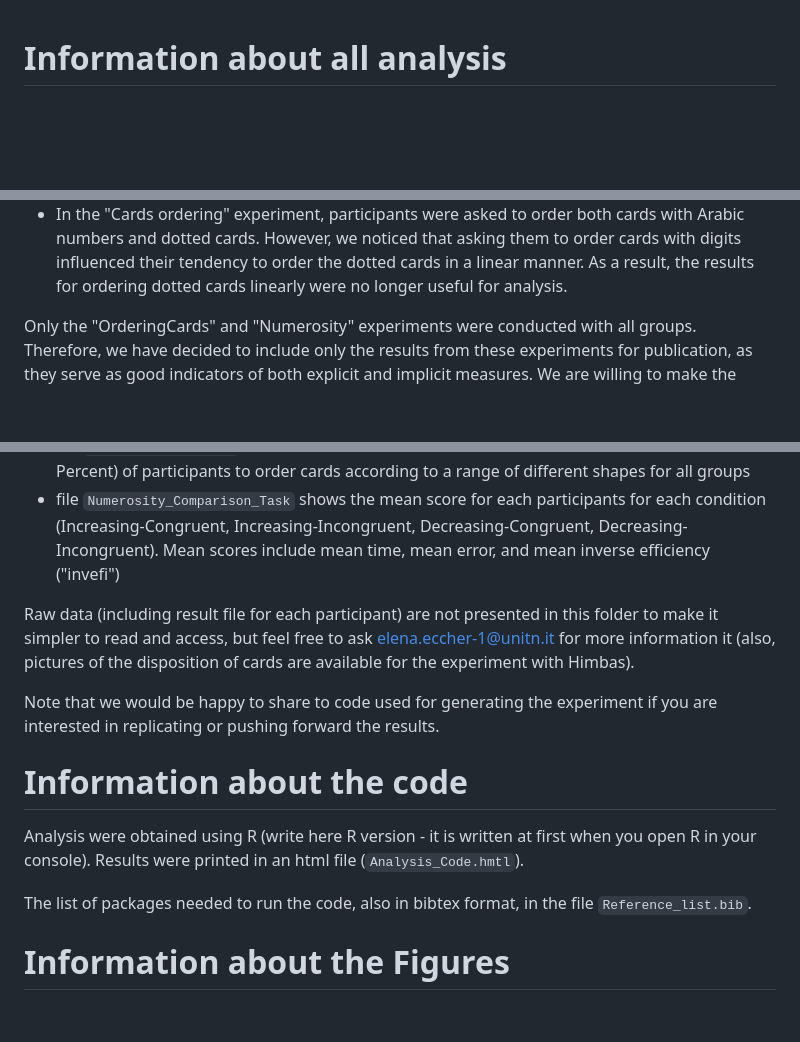
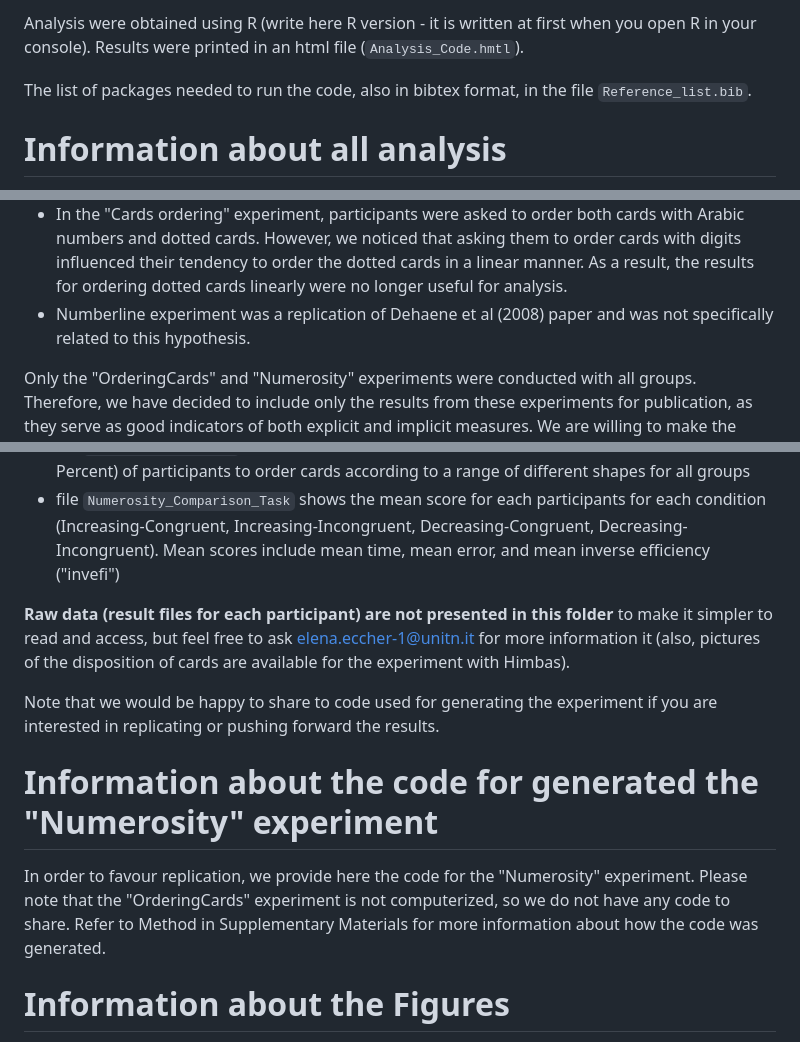
Before and after one commit to elenaeccher/SPANUMBRA_shared, a Markdown page: Code/README.md, 3 parts joined by grey strips. Drawn GitHub-style; blank space fills up the shorter version.

```diff
--- a/Code/README.md
+++ b/Code/README.md
@@ -1,3 +1,8 @@
+
+Analysis were obtained using R (write here R version - it is written at first when you open R in your console). Results were printed in an html file (`Analysis_Code.hmtl`).
+
+The list of packages needed to run the code, also in bibtex format, in the file `Reference_list.bib`.
+
 # Information about all analysis
 
 Please be aware that the results mentioned in this paper represent only **a part of the experiments conducted**. It took considerable time to create experiments suitable for various populations and to capture implicit measures. For comprehensive information on the experiments conducted and the results for each group, please refer to the folder named `All_Analyses`. Here is a brief overview of the experiments performed with each group:
@@ -16,6 +21,7 @@ The following are the reasons why some experiments are not included in the final
  - Certain experiments were still in the developmental or experimental stages, such as the Valence or Luminance experiments. We hope to refine the design of these experiments in the future to make them suitable for further studies. Additionally, these experiments were not conducted with all populations.
  - The "Baskets" experiment, which we initially believed would indicate an implicit number line, actually turned out to reflect an explicit number line. Therefore, we have chosen to present only the results from the cards ordering experiment.
  - In the "Cards ordering" experiment, participants were asked to order both cards with Arabic numbers and dotted cards. However, we noticed that asking them to order cards with digits influenced their tendency to order the dotted cards in a linear manner. As a result, the results for ordering dotted cards linearly were no longer useful for analysis.
+ - Numberline experiment was a replication of Dehaene et al (2008) paper and was not specifically related to this hypothesis.
 
 Only the "OrderingCards" and "Numerosity" experiments were conducted with all groups. Therefore, we have decided to include only the results from these experiments for publication, as they serve as good indicators of both explicit and implicit measures. We are willing to make the presentation of results as easy as possible, but also to make science as open as possible. Please feel free to let us know if you would like access to other files not provided here.
 
@@ -28,14 +34,14 @@ Data folder contains the results for all group. These results are then further u
  - file `Ordering_Cards_Task` shows the number (column total_count) and percentage (column Percent) of participants to order cards according to a range of different shapes for all groups
  - file `Numerosity_Comparison_Task` shows the mean score for each participants for each condition (Increasing-Congruent, Increasing-Incongruent, Decreasing-Congruent, Decreasing-Incongruent). Mean scores include mean time, mean error, and mean inverse efficiency ("invefi")
 
-Raw data (including result file for each participant) are not presented in this folder to make it simpler to read and access, but feel free to ask elena.eccher-1@unitn.it for more information it (also, pictures of the disposition of cards are available for the experiment with Himbas).
+**Raw data (result files for each participant) are not presented in this folder** to make it simpler to read and access, but feel free to ask elena.eccher-1@unitn.it for more information it (also, pictures of the disposition of cards are available for the experiment with Himbas).
 
 Note that we would be happy to share to code used for generating the experiment if you are interested in replicating or pushing forward the results.
 
-# Information about the code
-Analysis were obtained using R (write here R version - it is written at first when you open R in your console). Results were printed in an html file (`Analysis_Code.hmtl`).
+# Information about the code for generated the "Numerosity" experiment
 
-The list of packages needed to run the code, also in bibtex format, in the file `Reference_list.bib`.
+In order to favour replication, we provide here the code for the "Numerosity" experiment. Please note that the "OrderingCards" experiment is not computerized, so we do not have any code to share. Refer to Method in Supplementary Materials for more information about how the code was generated.
+
 
 # Information about the Figures
 
```
